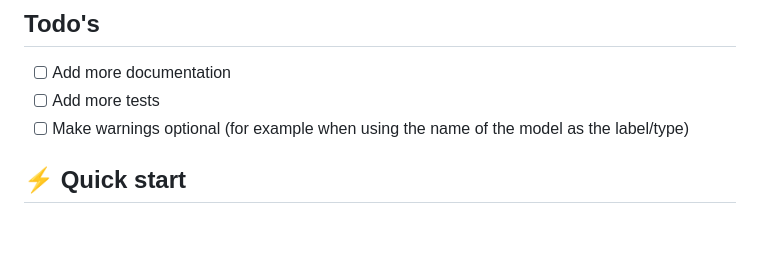
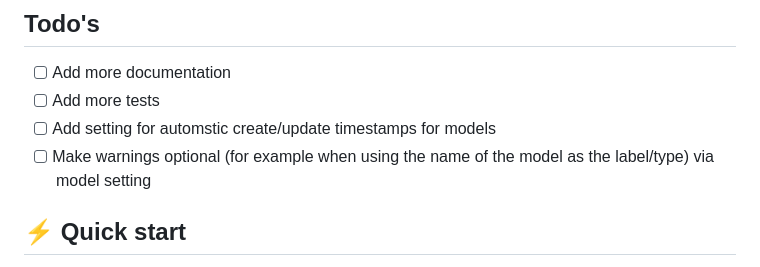
Before and after one commit to groc-prog/pyneo4j-ogm, a Markdown page: README.md, the part around the change. GitHub-like rendering; blank space fills up the shorter version.

Commit message:
docs: Add further todos

```diff
--- a/README.md
+++ b/README.md
@@ -6,7 +6,8 @@ A asynchronous library for working with Neo4j and Python 3.10+. This library aim
 
 - [ ] Add more documentation
 - [ ] Add more tests
-- [ ] Make warnings optional (for example when using the name of the model as the label/type)
+- [ ] Add setting for automstic create/update timestamps for models
+- [ ] Make warnings optional (for example when using the name of the model as the label/type) via model setting
 
 ## ⚡️ Quick start <a name="quick-start"></a>
 
```
